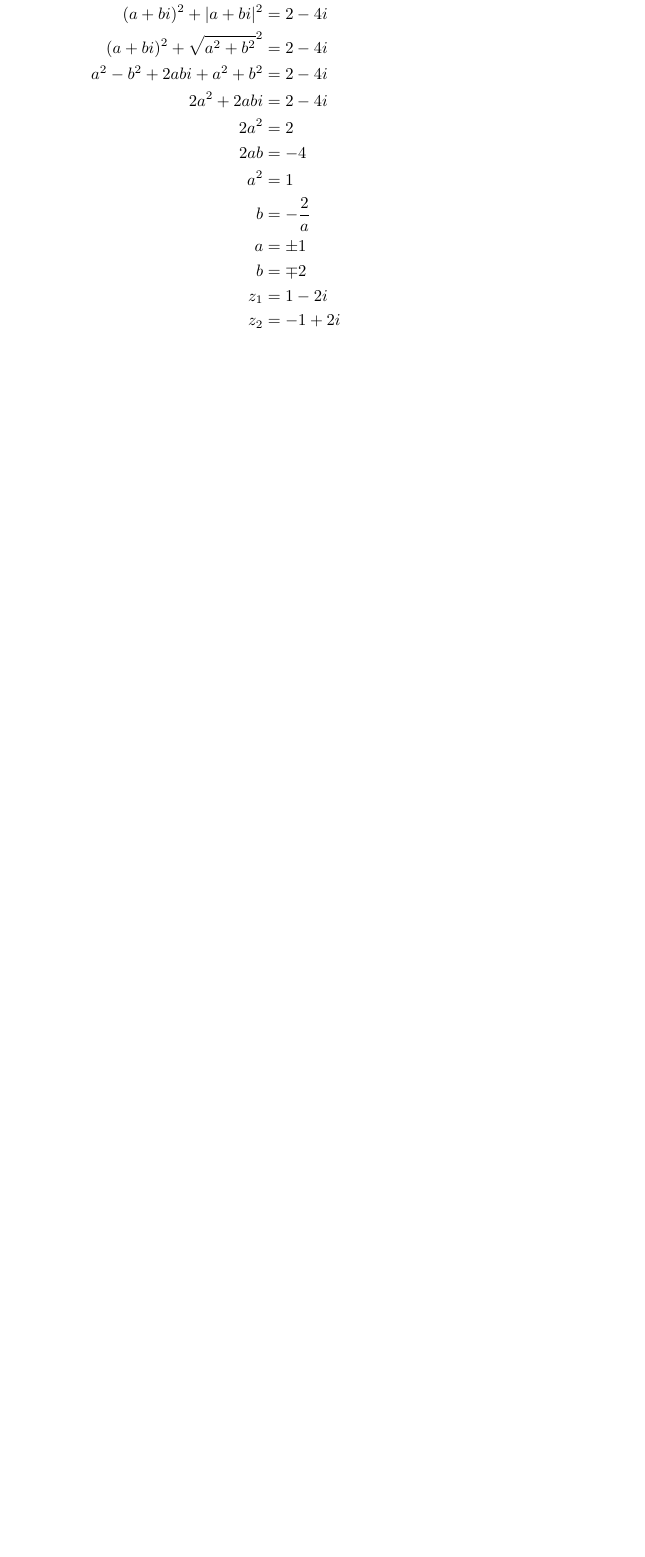
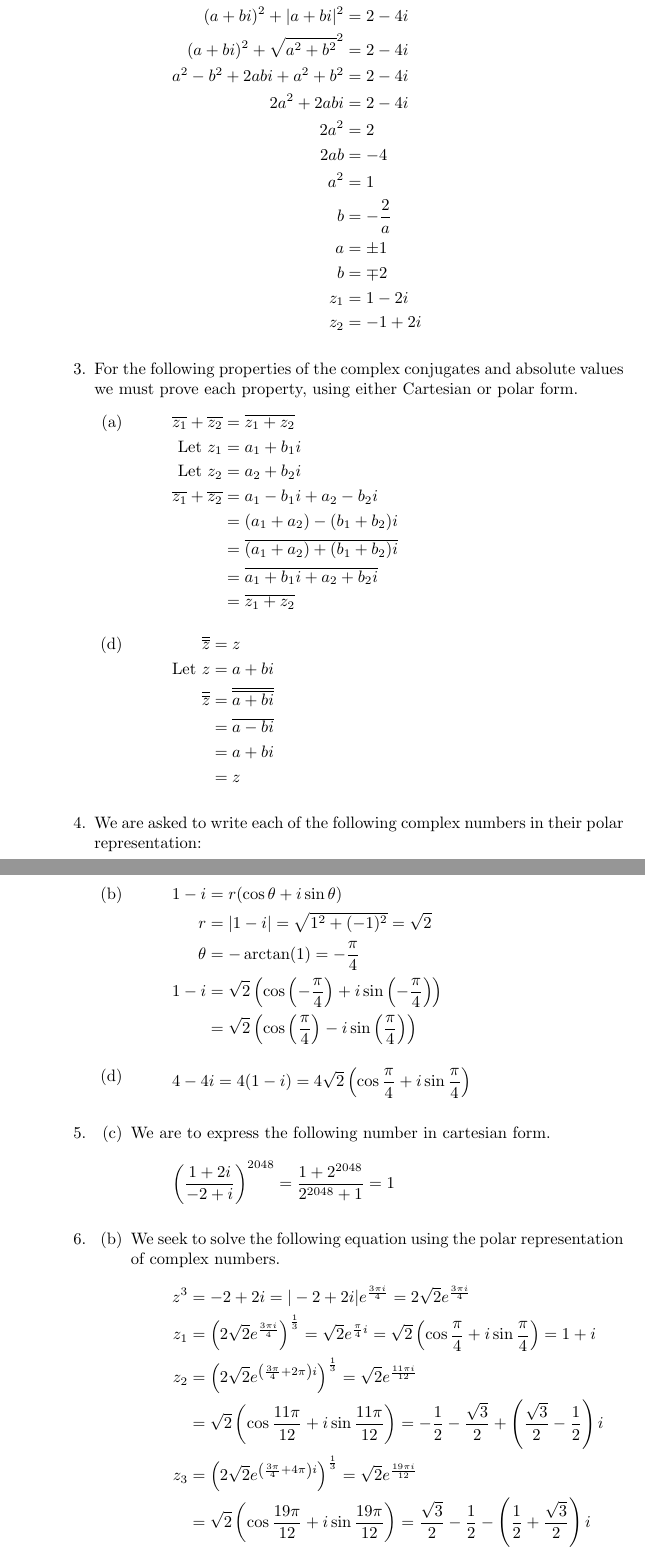
Before and after one commit to abrahammurciano/homework, a LaTeX problem sheet (3rd-Year/Linear-Algebra-2/HW1---Complex-Numbers/HW1---Complex-Numbers.tex): part of page 2 of 2 before the commit and two parts of pages 2 and 3 of 3 after it, the two joined at a grey line, cut so that both start at the same text, the shorter picture padded with empty space. Compiled offline with pdfLaTeX.

Commit message:
finished up to 6

```diff
--- a/3rd-Year/Linear-Algebra-2/HW1---Complex-Numbers/HW1---Complex-Numbers.tex
+++ b/3rd-Year/Linear-Algebra-2/HW1---Complex-Numbers/HW1---Complex-Numbers.tex
@@ -1,6 +1,4 @@
 \documentclass[fleqn]{article}
-\usepackage[margin=3cm]{geometry}   % shrink margins
-\usepackage[margin=3cm]{caption}   % shrink captions
 \usepackage{amsmath}    % math equation environments
 \usepackage{amssymb}    % math symbols such as natural numbers N.
 
@@ -69,6 +67,72 @@
 				\end{align*}
 		\end{enumerate}
 
+	\item[3.]
+		For the following properties of the complex conjugates and absolute values we must prove each property, using either Cartesian or polar form.
+		\begin{enumerate}
+			\Item[(a)]
+				\begin{align*}
+					\overline{z_1} + \overline{z_2} & = \overline{z_1 + z_2} \\
+					\text{Let } z_1                 & = a_1 + b_1i \\
+					\text{Let } z_2                 & = a_2 + b_2i \\
+					\overline{z_1} + \overline{z_2} & = a_1 - b_1i + a_2 - b_2i \\
+					                                & = (a_1 + a_2) - (b_1 + b_2)i \\
+					                                & = \overline{(a_1 + a_2) + (b_1 + b_2)i} \\
+					                                & = \overline{a_1 + b_1i + a_2 + b_2i} \\
+					                                & =\overline{z_1 + z_2}
+				\end{align*}
+
+			\Item[(d)]
+				\begin{align*}
+					\overline{\overline{z}} & = z \\
+					\text{Let } z           & = a + bi \\
+					\overline{\overline{z}} & = \overline{\overline{a + bi}} \\
+					                        & = \overline{a - bi} \\
+					                        & = a + bi \\
+					                        & = z
+				\end{align*}
+		\end{enumerate}
+
+	\item[4.]
+		We are asked to write each of the following complex numbers in their polar representation:
+		\begin{enumerate}
+			\Item[(b)]
+				\begin{align*}
+					1 - i  & = r (\cos \theta + i \sin \theta) \\
+					r      & = |1 - i| = \sqrt{1^2 + (-1)^2} = \sqrt{2} \\
+					\theta & = -\arctan(1) = -\frac{\pi}{4} \\
+					1 - i  & = \sqrt{2}\left( \cos\left( -\frac{\pi}{4} \right) + i\sin\left( -\frac{\pi}{4} \right) \right) \\
+					       & = \sqrt{2}\left( \cos\left( \frac{\pi}{4} \right) - i\sin\left( \frac{\pi}{4} \right) \right)
+				\end{align*}
+
+			\Item[(d)]
+				\begin{equation*}
+					4 - 4i = 4(1 - i) = 4\sqrt{2}\left( \cos\frac{\pi}{4} + i\sin\frac{\pi}{4} \right)
+				\end{equation*}
+		\end{enumerate}
+
+	\item[5.]
+		\begin{enumerate}
+			\item[(c)]
+				We are to express the following number in cartesian form.
+				\begin{equation*}
+					\left( \frac{1+2i}{-2+i} \right)^{2048} = \frac{1+2^{2048}}{2^{2048}+1} = 1
+				\end{equation*}
+		\end{enumerate}
+
+	\item[6.]
+		\begin{enumerate}
+			\item[(b)]
+				We seek to solve the following equation using the polar representation of complex numbers.
+				\begin{align*}
+					z^3 & = -2 + 2i = |-2+2i|e^{\frac{3\pi i}{4}} = 2\sqrt{2}e^{\frac{3\pi i}{4}} \\
+					z_1 & = \left( 2\sqrt{2}e^{\frac{3\pi i}{4}} \right)^\frac{1}{3} = \sqrt{2}e^{\frac{\pi}{4}i}  = \sqrt{2}\left( \cos\frac{\pi}{4} + i\sin\frac{\pi}{4} \right) = 1 + i \\
+					z_2 & = \left( 2\sqrt{2}e^{\left( \frac{3\pi}{4} + 2\pi \right) i} \right)^\frac{1}{3} = \sqrt{2}e^{\frac{11\pi i}{12}} \\
+					    & =  \sqrt{2}\left( \cos\frac{11\pi}{12} + i\sin\frac{11\pi}{12} \right) = -\frac{1}{2} - \frac{\sqrt{3}}{2} + \left( \frac{\sqrt{3}}{2} - \frac{1}{2} \right) i \\
+					z_3 & = \left( 2\sqrt{2}e^{\left( \frac{3\pi}{4} + 4\pi \right) i} \right)^\frac{1}{3} = \sqrt{2}e^{\frac{19\pi i}{12}} \\
+					    & = \sqrt{2} \left( \cos\frac{19\pi}{12} + i\sin\frac{19\pi}{12} \right) = \frac{\sqrt{3}}{2} - \frac{1}{2} - \left( \frac{1}{2} + \frac{\sqrt{3}}{2} \right) i
+				\end{align*}
+		\end{enumerate}
 \end{answers}
 
 \end{document}
```
Also changed, not shown: 3rd-Year/Linear-Algebra-2/HW1---Complex-Numbers/HW1---Complex-Numbers.pdf.
